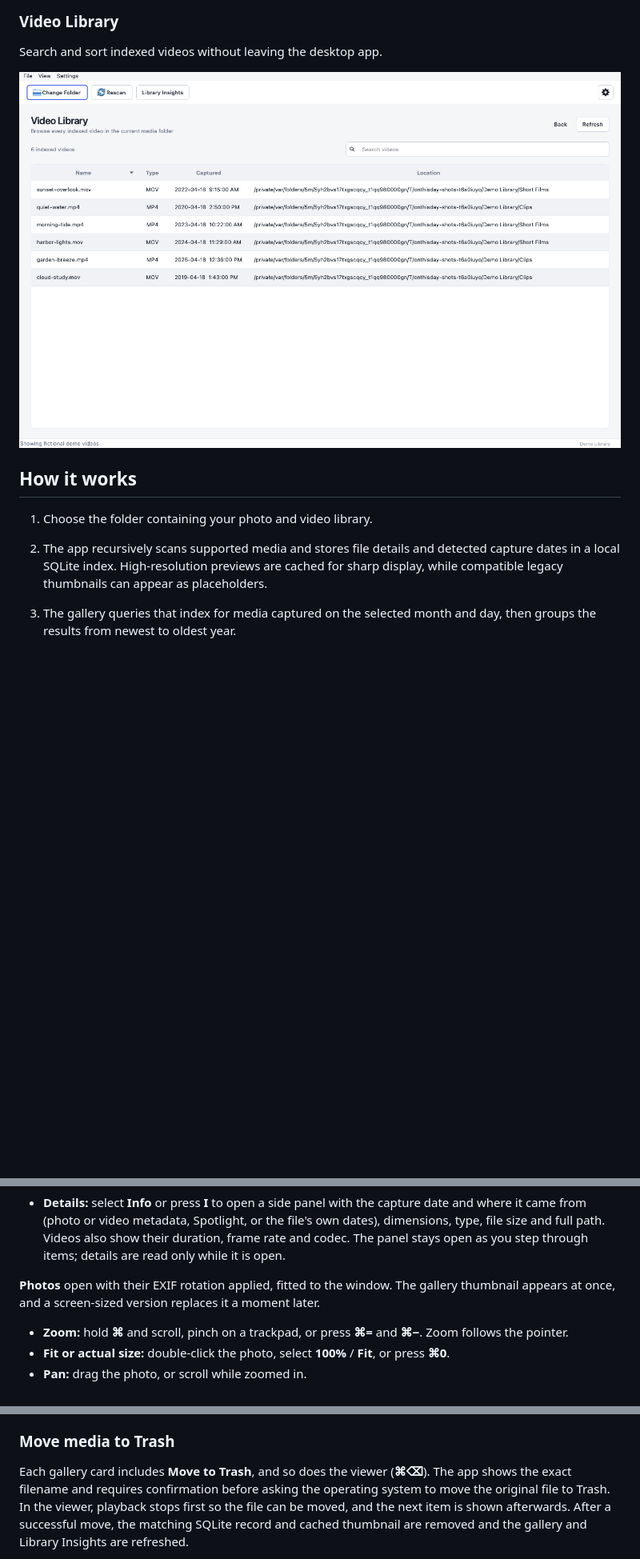
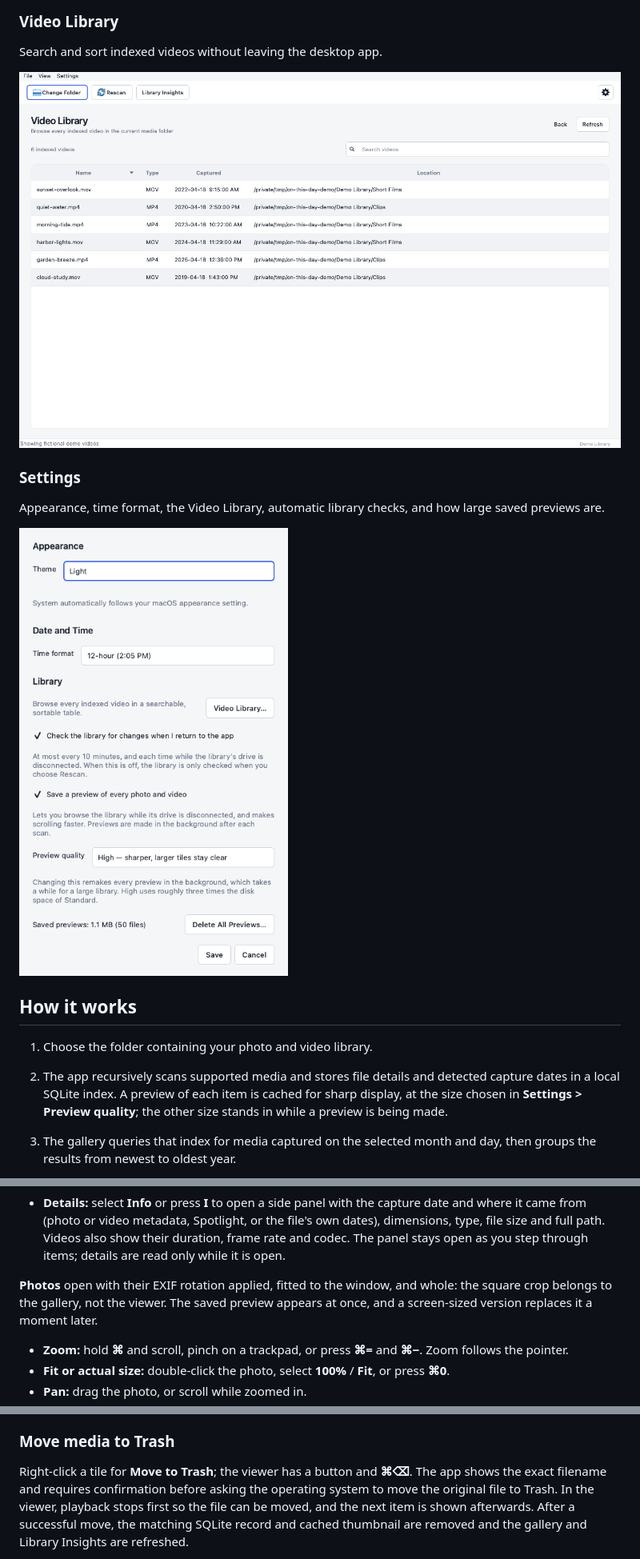
Before and after one commit to bardakanian/on-this-day-photo-viewer, a Markdown page: README.md, 3 parts joined by grey strips. Shown at 80% size. Drawn GitHub-style; pictures changed too: assets/screenshots/settings.png (added), assets/screenshots/video-library.png; blank space fills up the shorter version.

```diff
--- a/README.md
+++ b/README.md
@@ -65,12 +72,20 @@ Search and sort indexed videos without leaving the desktop app.
 
 ![Video Library populated with fictional filenames and dates](assets/screenshots/video-library.png)
 
+### Settings
+
+Appearance, time format, the Video Library, automatic library checks, and how large
+saved previews are.
+
+![The Settings dialog showing appearance, time format, library and preview options](assets/screenshots/settings.png)
+
 ## How it works
 
 1. Choose the folder containing your photo and video library.
 2. The app recursively scans supported media and stores file details and detected
-   capture dates in a local SQLite index. High-resolution previews are cached for
-   sharp display, while compatible legacy thumbnails can appear as placeholders.
+   capture dates in a local SQLite index. A preview of each item is cached for sharp
+   display, at the size chosen in **Settings > Preview quality**; the other size stands
+   in while a preview is being made.
 3. The gallery queries that index for media captured on the selected month and day,
    then groups the results from newest to oldest year.
 4. Later scans reuse unchanged records, update changed files, and remove index
@@ -260,8 +275,9 @@ and buttons for **Info**, **Open in Default App** and **Move to Trash**.
   and codec. The panel stays open as you step through items; details are read only
   while it is open.
 
-**Photos** open with their EXIF rotation applied, fitted to the window. The gallery
-thumbnail appears at once, and a screen-sized version replaces it a moment later.
+**Photos** open with their EXIF rotation applied, fitted to the window, and whole: the
+square crop belongs to the gallery, not the viewer. The saved preview appears at once,
+and a screen-sized version replaces it a moment later.
 
 - **Zoom:** hold **⌘** and scroll, pinch on a trackpad, or press **⌘=** and **⌘−**.
   Zoom follows the pointer.
@@ -299,7 +315,7 @@ earliest calendar day, year, or month is selected consistently.
 
 ### Move media to Trash
 
-Each gallery card includes **Move to Trash**, and so does the viewer (**⌘⌫**). The
+Right-click a tile for **Move to Trash**; the viewer has a button and **⌘⌫**. The
 app shows the exact filename and requires confirmation before asking the operating
 system to move the original file to Trash. In the viewer, playback stops first so the
 file can be moved, and the next item is shown afterwards. After a successful move, the matching SQLite record and cached
```
Also changed, not shown: other parts of README.md (+15 -6 lines), CHANGELOG.md (+2 -1 lines), assets/screenshots/viewer.png (added), 3 other files.
